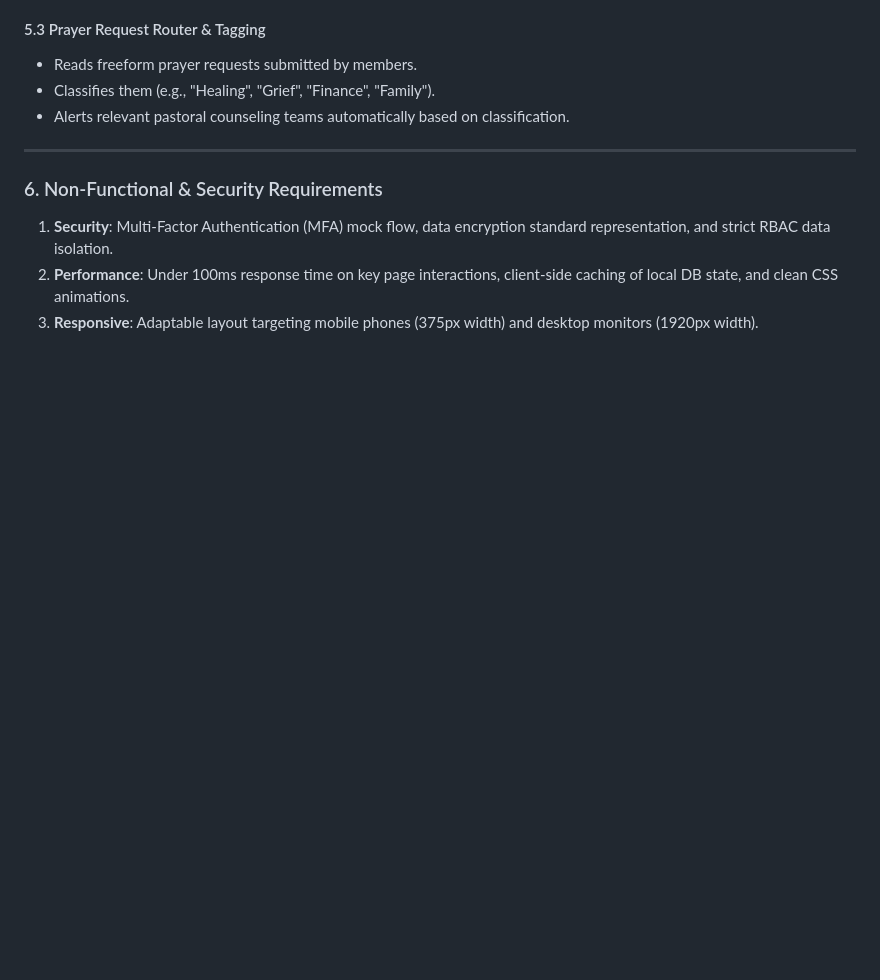
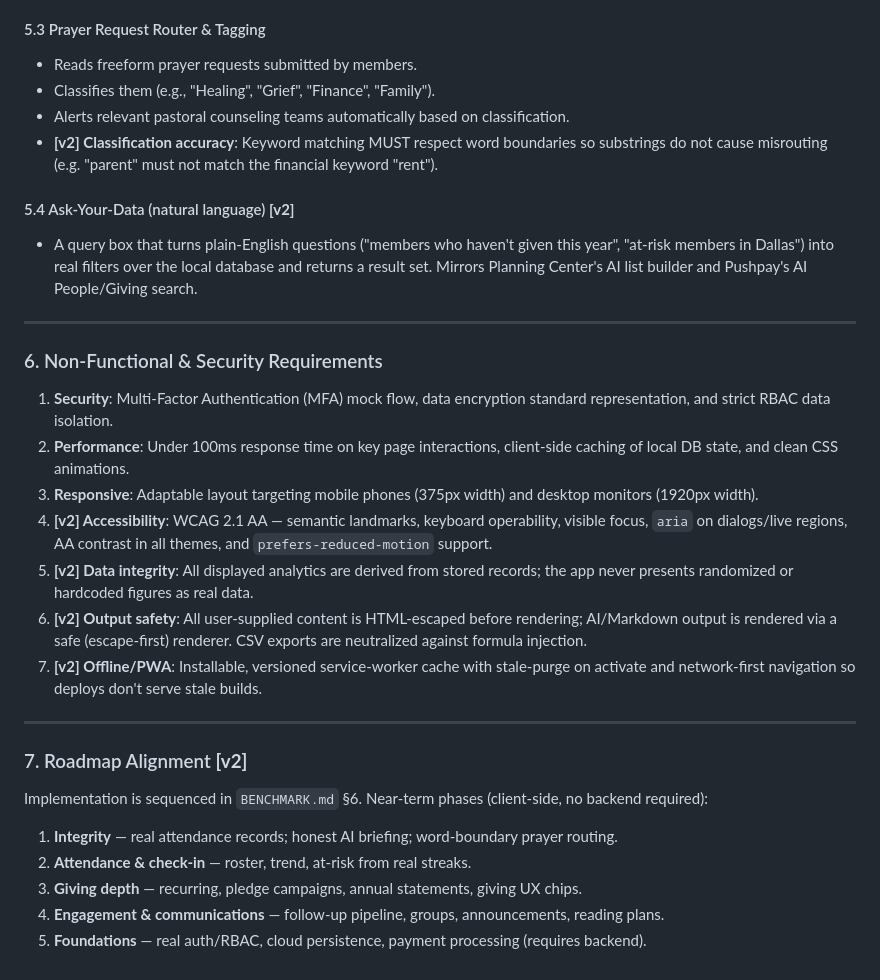
Before and after one commit to JGitaka123/Church-2.0, a Markdown page: srs.md, the part around one of its changes. Rendered like a GitHub page; blank space fills up the shorter version.

```diff
--- a/srs.md
+++ b/srs.md
@@ -131,6 +155,10 @@ The system compiles a Monday executive report:
 - Reads freeform prayer requests submitted by members.
 - Classifies them (e.g., "Healing", "Grief", "Finance", "Family").
 - Alerts relevant pastoral counseling teams automatically based on classification.
+- **[v2] Classification accuracy**: Keyword matching MUST respect word boundaries so substrings do not cause misrouting (e.g. "parent" must not match the financial keyword "rent").
+
+#### 5.4 Ask‑Your‑Data (natural language) **[v2]**
+- A query box that turns plain‑English questions ("members who haven't given this year", "at‑risk members in Dallas") into real filters over the local database and returns a result set. Mirrors Planning Center's AI list builder and Pushpay's AI People/Giving search.
 
 ---
 
@@ -139,3 +167,18 @@ The system compiles a Monday executive report:
 1. **Security**: Multi-Factor Authentication (MFA) mock flow, data encryption standard representation, and strict RBAC data isolation.
 2. **Performance**: Under 100ms response time on key page interactions, client-side caching of local DB state, and clean CSS animations.
 3. **Responsive**: Adaptable layout targeting mobile phones (375px width) and desktop monitors (1920px width).
+4. **[v2] Accessibility**: WCAG 2.1 AA — semantic landmarks, keyboard operability, visible focus, `aria` on dialogs/live regions, AA contrast in all themes, and `prefers-reduced-motion` support.
+5. **[v2] Data integrity**: All displayed analytics are derived from stored records; the app never presents randomized or hardcoded figures as real data.
+6. **[v2] Output safety**: All user‑supplied content is HTML‑escaped before rendering; AI/Markdown output is rendered via a safe (escape‑first) renderer. CSV exports are neutralized against formula injection.
+7. **[v2] Offline/PWA**: Installable, versioned service‑worker cache with stale‑purge on activate and network‑first navigation so deploys don't serve stale builds.
+
+---
+
+### 7. Roadmap Alignment **[v2]**
+
+Implementation is sequenced in `BENCHMARK.md` §6. Near‑term phases (client‑side, no backend required):
+1. **Integrity** — real attendance records; honest AI briefing; word‑boundary prayer routing.
+2. **Attendance & check‑in** — roster, trend, at‑risk from real streaks.
+3. **Giving depth** — recurring, pledge campaigns, annual statements, giving UX chips.
+4. **Engagement & communications** — follow‑up pipeline, groups, announcements, reading plans.
+5. **Foundations** — real auth/RBAC, cloud persistence, payment processing (requires backend).
```
Also changed, not shown: other parts of srs.md (+25 -1 lines), BENCHMARK.md (added, +169 -0 lines).
